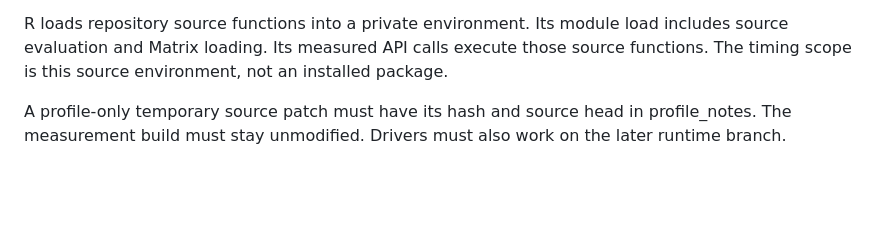
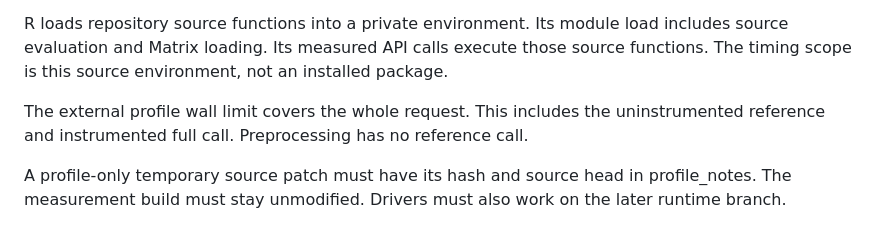
Before and after one commit to aigorahub/cld-reducer, a Markdown page: benchmarks/PROTOCOL.md, the part around the change. Rendered like a GitHub page; blank space fills up the shorter version.

```diff
--- a/benchmarks/PROTOCOL.md
+++ b/benchmarks/PROTOCOL.md
@@ -34,6 +34,8 @@ R requires `microbenchmark::get_nanotime`; a missing microbenchmark package stop
 
 R loads repository source functions into a private environment. Its module load includes source evaluation and Matrix loading. Its measured API calls execute those source functions. The timing scope is this source environment, not an installed package.
 
+The external profile wall limit covers the whole request. This includes the uninstrumented reference and instrumented full call. Preprocessing has no reference call.
+
 A profile-only temporary source patch must have its hash and source head in profile_notes. The measurement build must stay unmodified. Drivers must also work on the later runtime branch.
 
 Profiles report `metrics.solver_settings`. It contains one ordered record per actual native solve. Each record contains stable native values. Store the changing shared deadline value separately under `excluded_values.time_limit`. Record no observed settings when no solver runs. JavaScript records its single thread API constraint separately because that API has no native thread option. R records both native and package global thread settings. The acceptance gate checks these observations against the declared settings.
```
Also changed, not shown: benchmarks/README.md (+3 -1 lines).
